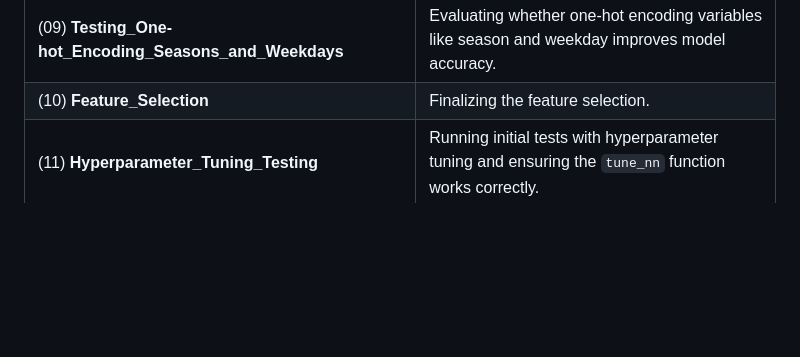
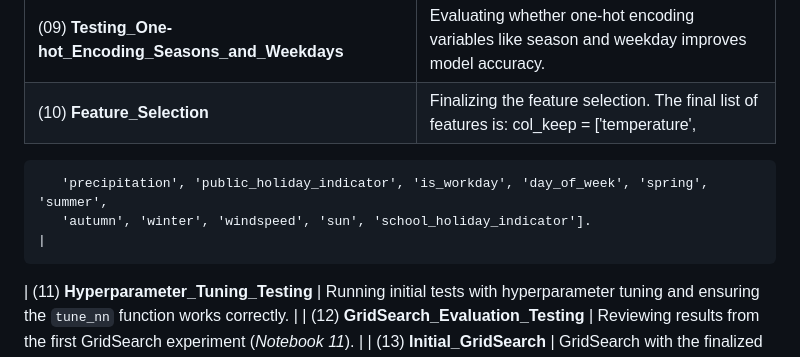
Before and after one commit to AnnaStiegler/Probabilistic-Forecasting-of-Bicycle-Counts-in-Karlsruhe-with-Neural-Networks, a Markdown page: README.md, the part around the change. GitHub-like rendering; blank space fills up the shorter version.

```diff
--- a/README.md
+++ b/README.md
@@ -57,7 +57,9 @@ The notebooks do the following things:
 | (07) **Feature_Importance_Manual_Testing** | Experimenting with adding and removing features to see how they impact model performance (evaluated using CRPS).                                                         |
 | (08) **Permutation_Importance_and_SHAP_Testing** | Looking at feature importance of different models through permutation importance and SHAP.                                                                              |
 | (09) **Testing_One-hot_Encoding_Seasons_and_Weekdays** | Evaluating whether one-hot encoding variables like season and weekday improves model accuracy.                                                               |
-| (10) **Feature_Selection**             | Finalizing the feature selection.                                                                                                                                       |
+| (10) **Feature_Selection**             | Finalizing the feature selection. The final list of features is: col_keep = ['temperature',
+       'precipitation', 'public_holiday_indicator', 'is_workday', 'day_of_week', 'spring', 'summer',
+       'autumn', 'winter', 'windspeed', 'sun', 'school_holiday_indicator'].                                                                                                                                   |
 | (11) **Hyperparameter_Tuning_Testing** | Running initial tests with hyperparameter tuning and ensuring the `tune_nn` function works correctly.                                                                  |
 | (12) **GridSearch_Evaluation_Testing** | Reviewing results from the first GridSearch experiment (*Notebook 11*).                                                                                               |
 | (13) **Initial_GridSearch**            | GridSearch with the finalized parameter grid of parameters that I want to tune and fewer layers per block.                                                              |
```
